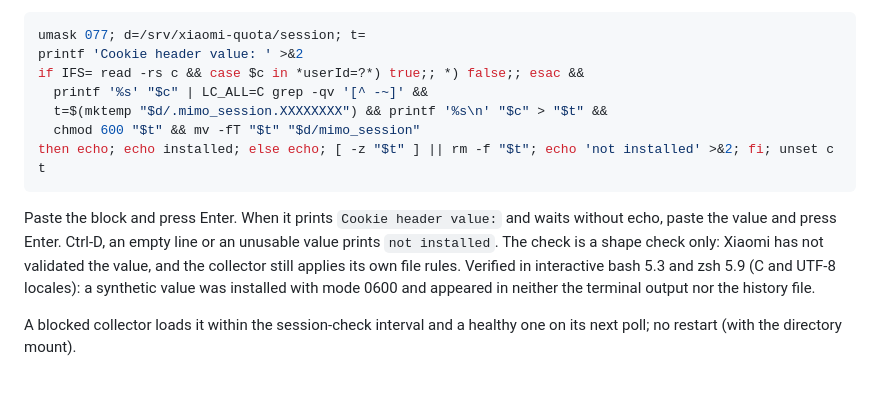
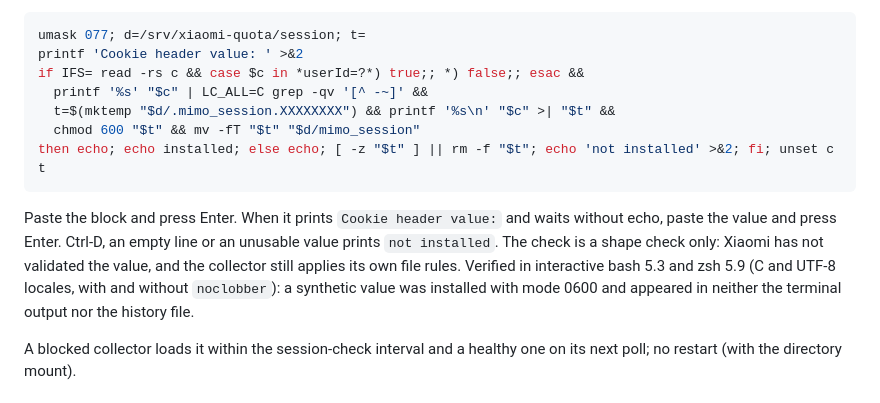
Before and after one commit to godlyfast/cpa-xiaomi-tokenplan-quota, a Markdown page: docs/session-renewal.md, the part around the change. Drawn GitHub-style.

Commit message:
docs: manual fallback writes its mktemp file with >| so noclobber shells work

````diff
--- a/docs/session-renewal.md
+++ b/docs/session-renewal.md
@@ -274,12 +274,12 @@ umask 077; d=/srv/xiaomi-quota/session; t=
 printf 'Cookie header value: ' >&2
 if IFS= read -rs c && case $c in *userId=?*) true;; *) false;; esac &&
   printf '%s' "$c" | LC_ALL=C grep -qv '[^ -~]' &&
-  t=$(mktemp "$d/.mimo_session.XXXXXXXX") && printf '%s\n' "$c" > "$t" &&
+  t=$(mktemp "$d/.mimo_session.XXXXXXXX") && printf '%s\n' "$c" >| "$t" &&
   chmod 600 "$t" && mv -fT "$t" "$d/mimo_session"
 then echo; echo installed; else echo; [ -z "$t" ] || rm -f "$t"; echo 'not installed' >&2; fi; unset c t
 ```
 
-Paste the block and press Enter. When it prints `Cookie header value:` and waits without echo, paste the value and press Enter. Ctrl-D, an empty line or an unusable value prints `not installed`. The check is a shape check only: Xiaomi has not validated the value, and the collector still applies its own file rules. Verified in interactive bash 5.3 and zsh 5.9 (C and UTF-8 locales): a synthetic value was installed with mode 0600 and appeared in neither the terminal output nor the history file.
+Paste the block and press Enter. When it prints `Cookie header value:` and waits without echo, paste the value and press Enter. Ctrl-D, an empty line or an unusable value prints `not installed`. The check is a shape check only: Xiaomi has not validated the value, and the collector still applies its own file rules. Verified in interactive bash 5.3 and zsh 5.9 (C and UTF-8 locales, with and without `noclobber`): a synthetic value was installed with mode 0600 and appeared in neither the terminal output nor the history file.
 
 A blocked collector loads it within the session-check interval and a healthy one on its next poll; no restart (with the directory mount).
 
````
